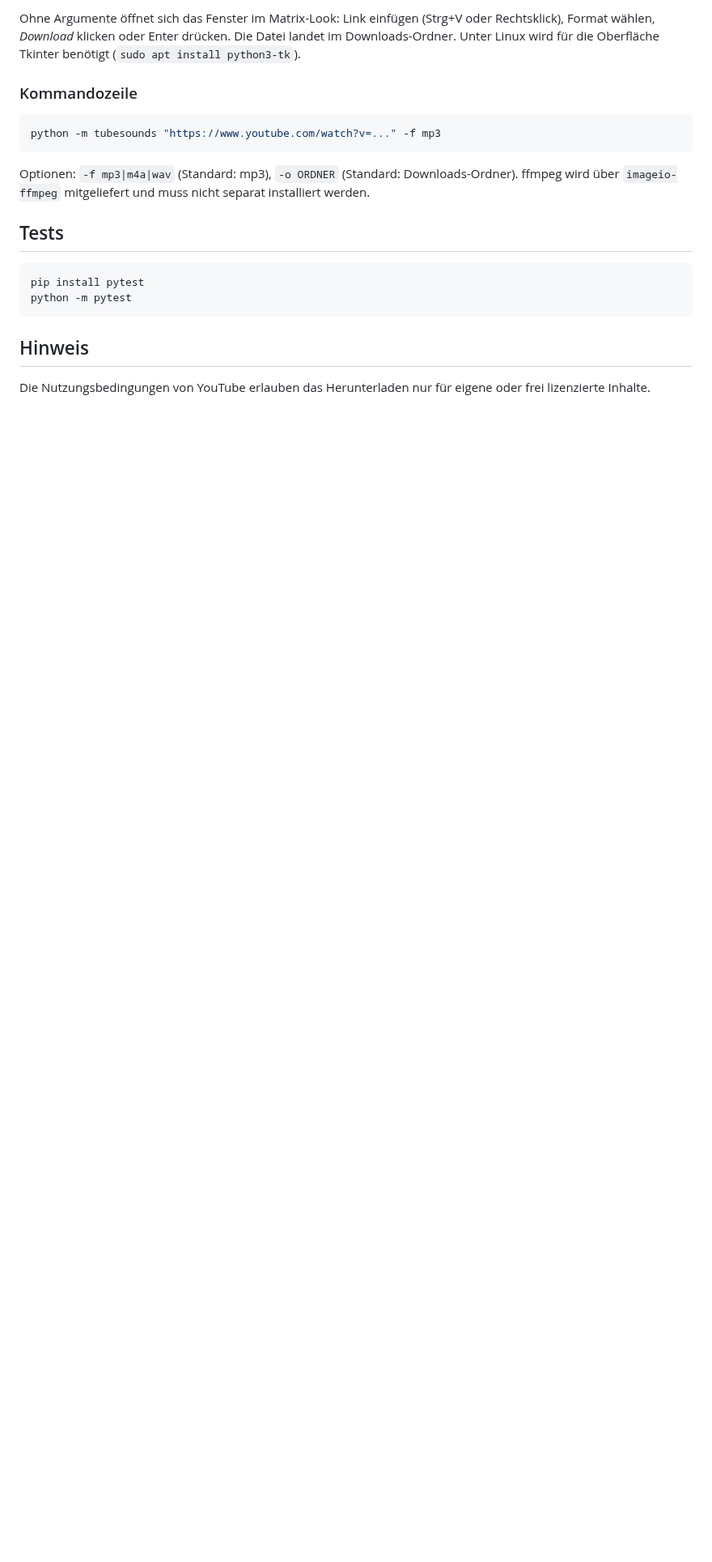
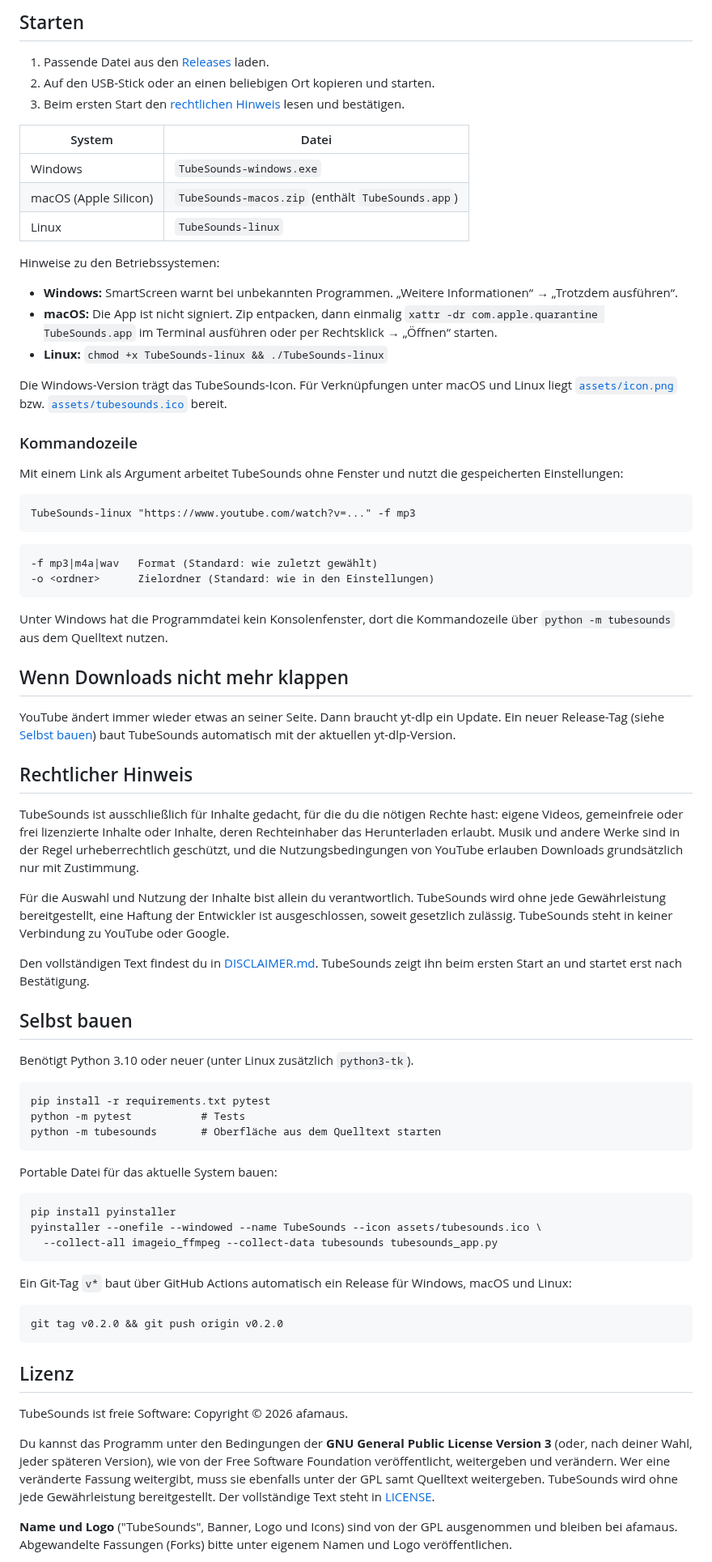
Before and after one commit to afamaus/tubesound, a Markdown page: README.md, the part around one of its changes. Shown at 81% size. GitHub-like rendering; blank space fills up the shorter version.

````diff
--- a/README.md
+++ b/README.md
@@ -36,23 +40,80 @@ python -m tubesounds
 
-Ohne Argumente öffnet sich das Fenster im Matrix-Look: Link einfügen (Strg+V oder Rechtsklick), Format wählen, *Download* klicken oder Enter drücken.
-Die Datei landet im Downloads-Ordner. Unter Linux wird für die Oberfläche Tkinter benötigt (`sudo apt install python3-tk`).
+## Starten
+
+1. Passende Datei aus den [Releases](../../releases) laden.
+2. Auf den USB-Stick oder an einen beliebigen Ort kopieren und starten.
+3. Beim ersten Start den [rechtlichen Hinweis](#rechtlicher-hinweis) lesen und bestätigen.
+
+| System | Datei |
+| --- | --- |
+| Windows | `TubeSounds-windows.exe` |
+| macOS (Apple Silicon) | `TubeSounds-macos.zip` (enthält `TubeSounds.app`) |
+| Linux | `TubeSounds-linux` |
+
+Hinweise zu den Betriebssystemen:
+
+- **Windows:** SmartScreen warnt bei unbekannten Programmen. „Weitere Informationen“ → „Trotzdem ausführen“.
+- **macOS:** Die App ist nicht signiert. Zip entpacken, dann einmalig `xattr -dr com.apple.quarantine TubeSounds.app` im Terminal ausführen oder per Rechtsklick → „Öffnen“ starten.
+- **Linux:** `chmod +x TubeSounds-linux && ./TubeSounds-linux`
+
+Die Windows-Version trägt das TubeSounds-Icon. Für Verknüpfungen unter macOS und Linux liegt [`assets/icon.png`](assets/icon.png) bzw. [`assets/tubesounds.ico`](assets/tubesounds.ico) bereit.
 
 ### Kommandozeile
 
-```bash
-python -m tubesounds "https://www.youtube.com/watch?v=..." -f mp3
+Mit einem Link als Argument arbeitet TubeSounds ohne Fenster und nutzt die gespeicherten Einstellungen:
+
+```
+TubeSounds-linux "https://www.youtube.com/watch?v=..." -f mp3
 ```
 
-Optionen: `-f mp3|m4a|wav` (Standard: mp3), `-o ORDNER` (Standard: Downloads-Ordner).
-ffmpeg wird über `imageio-ffmpeg` mitgeliefert und muss nicht separat installiert werden.
-
-## Tests
-
-```bash
-pip install pytest
-python -m pytest
+```
+-f mp3|m4a|wav   Format (Standard: wie zuletzt gewählt)
+-o <ordner>      Zielordner (Standard: wie in den Einstellungen)
 ```
 
-## Hinweis
+Unter Windows hat die Programmdatei kein Konsolenfenster, dort die Kommandozeile über `python -m tubesounds` aus dem Quelltext nutzen.
 
-Die Nutzungsbedingungen von YouTube erlauben das Herunterladen nur für eigene oder frei lizenzierte Inhalte.
+## Wenn Downloads nicht mehr klappen
+
+YouTube ändert immer wieder etwas an seiner Seite. Dann braucht yt-dlp ein Update. Ein neuer Release-Tag (siehe [Selbst bauen](#selbst-bauen)) baut TubeSounds automatisch mit der aktuellen yt-dlp-Version.
+
+## Rechtlicher Hinweis
+
+TubeSounds ist ausschließlich für Inhalte gedacht, für die du die nötigen Rechte hast: eigene Videos, gemeinfreie oder frei lizenzierte Inhalte oder Inhalte, deren Rechteinhaber das Herunterladen erlaubt. Musik und andere Werke sind in der Regel urheberrechtlich geschützt, und die Nutzungsbedingungen von YouTube erlauben Downloads grundsätzlich nur mit Zustimmung.
+
+Für die Auswahl und Nutzung der Inhalte bist allein du verantwortlich. TubeSounds wird ohne jede Gewährleistung bereitgestellt, eine Haftung der Entwickler ist ausgeschlossen, soweit gesetzlich zulässig. TubeSounds steht in keiner Verbindung zu YouTube oder Google.
+
+Den vollständigen Text findest du in [DISCLAIMER.md](DISCLAIMER.md). TubeSounds zeigt ihn beim ersten Start an und startet erst nach Bestätigung.
+
+## Selbst bauen
+
+Benötigt Python 3.10 oder neuer (unter Linux zusätzlich `python3-tk`).
+
+```
+pip install -r requirements.txt pytest
+python -m pytest           # Tests
+python -m tubesounds       # Oberfläche aus dem Quelltext starten
+```
+
+Portable Datei für das aktuelle System bauen:
+
+```
+pip install pyinstaller
+pyinstaller --onefile --windowed --name TubeSounds --icon assets/tubesounds.ico \
+  --collect-all imageio_ffmpeg --collect-data tubesounds tubesounds_app.py
+```
+
+Ein Git-Tag `v*` baut über GitHub Actions automatisch ein Release für Windows, macOS und Linux:
+
+```
+git tag v0.2.0 && git push origin v0.2.0
+```
+
+## Lizenz
+
+TubeSounds ist freie Software: Copyright © 2026 afamaus.
+
+Du kannst das Programm unter den Bedingungen der **GNU General Public License Version 3** (oder, nach deiner Wahl, jeder späteren Version), wie von der Free Software Foundation veröffentlicht, weitergeben und verändern. Wer eine veränderte Fassung weitergibt, muss sie ebenfalls unter der GPL samt Quelltext weitergeben. TubeSounds wird ohne jede Gewährleistung bereitgestellt. Der vollständige Text steht in [LICENSE](LICENSE).
+
+**Name und Logo** ("TubeSounds", Banner, Logo und Icons) sind von der GPL ausgenommen und bleiben bei afamaus. Abgewandelte Fassungen (Forks) bitte unter eigenem Namen und Logo veröffentlichen.
+
````
Also changed, not shown: other parts of README.md (+32 -23 lines), DISCLAIMER.md (added, +41 -0 lines), assets/banner.png (added), assets/icon.png (added), tubesounds/assets/icon.png (added), 13 other files.
